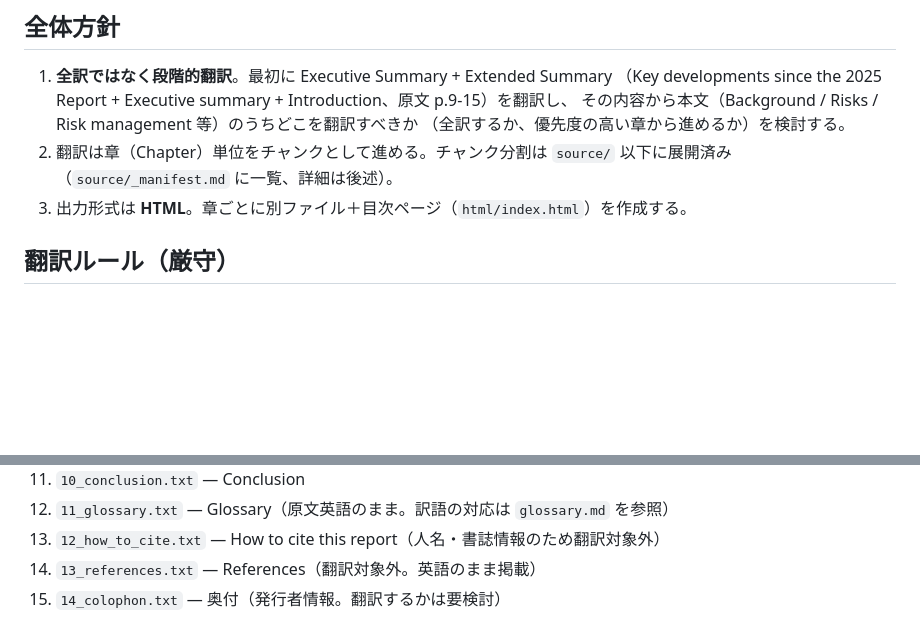
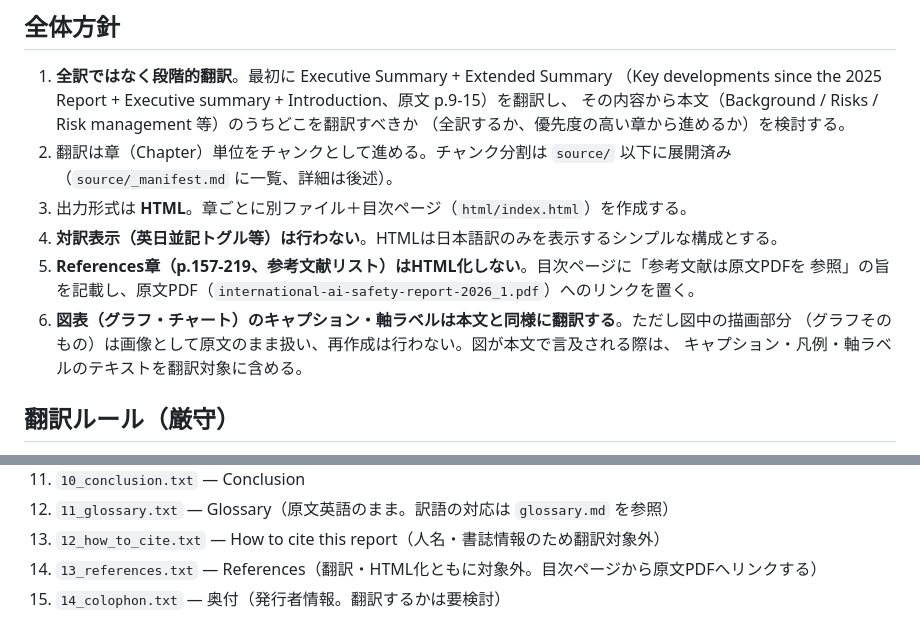
Before and after one commit to dolphag/International-AI-Safety-Report-2026-Japanese, a Markdown page: CLAUDE.md, 2 parts joined by grey strips. Drawn GitHub-style; blank space fills up the shorter version.

Commit message:
Record HTML output decisions in CLAUDE.md
No bilingual toggle, References chapter excluded from HTML (link to
source PDF instead), figure captions/axis labels translated but chart
graphics left as-is.

```diff
--- a/CLAUDE.md
+++ b/CLAUDE.md
@@ -12,6 +12,12 @@
 2. 翻訳は章（Chapter）単位をチャンクとして進める。チャンク分割は `source/` 以下に展開済み
    （`source/_manifest.md` に一覧、詳細は後述）。
 3. 出力形式は **HTML**。章ごとに別ファイル＋目次ページ（`html/index.html`）を作成する。
+4. **対訳表示（英日並記トグル等）は行わない**。HTMLは日本語訳のみを表示するシンプルな構成とする。
+5. **References章（p.157-219、参考文献リスト）はHTML化しない**。目次ページに「参考文献は原文PDFを
+   参照」の旨を記載し、原文PDF（`international-ai-safety-report-2026_1.pdf`）へのリンクを置く。
+6. **図表（グラフ・チャート）のキャプション・軸ラベルは本文と同様に翻訳する**。ただし図中の描画部分
+   （グラフそのもの）は画像として原文のまま扱い、再作成は行わない。図が本文で言及される際は、
+   キャプション・凡例・軸ラベルのテキストを翻訳対象に含める。
 
 ## 翻訳ルール（厳守）
 
@@ -87,7 +93,7 @@ PDF自体のフォント埋め込みに起因する以下の機械的な文字
 11. `10_conclusion.txt` — Conclusion
 12. `11_glossary.txt` — Glossary（原文英語のまま。訳語の対応は `glossary.md` を参照）
 13. `12_how_to_cite.txt` — How to cite this report（人名・書誌情報のため翻訳対象外）
-14. `13_references.txt` — References（翻訳対象外。英語のまま掲載）
+14. `13_references.txt` — References（翻訳・HTML化ともに対象外。目次ページから原文PDFへリンクする）
 15. `14_colophon.txt` — 奥付（発行者情報。翻訳するかは要検討）
 
 **「Extended Summary」の定義**: このプロジェクトでは `04_key_developments.txt` +
```
